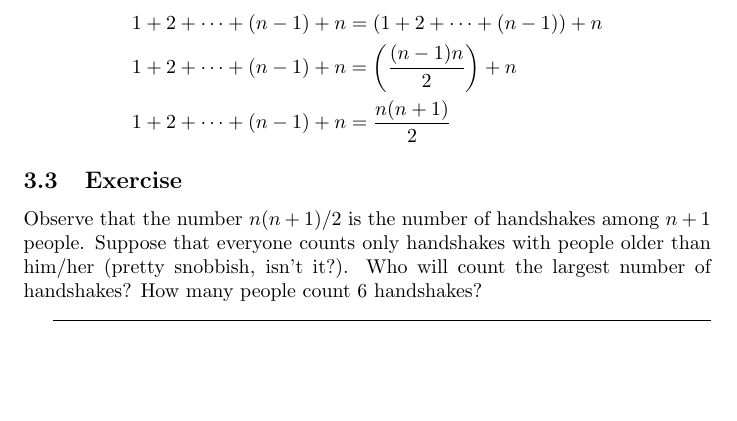
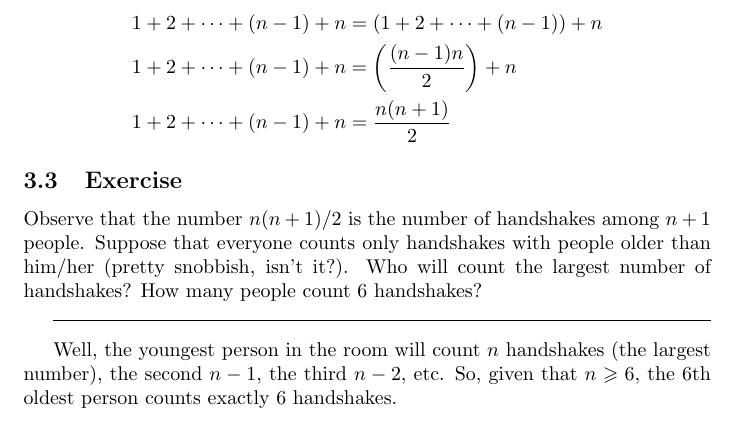
Before and after one commit to FMilanich/Textbook-Exercises, a LaTeX document (Discrete Mathematics.tex): part of page 15 of 15, cut so that both start at the same text, the shorter picture padded with empty space. Compiled offline with pdfLaTeX.

Commit message:
3.3 done

```diff
--- a/Discrete Mathematics.tex
+++ b/Discrete Mathematics.tex
@@ -637,6 +637,6 @@ many people count 6 handshakes?
 
 \hrulefill\vspace{2mm}
 
-
+Well, the youngest person in the room will count $n$ handshakes (the largest number), the second $n-1$, the third $n-2$, etc. So, given that $n \geqslant 6$, the 6th oldest person counts exactly 6 handshakes.
 
 \end{document}
```
